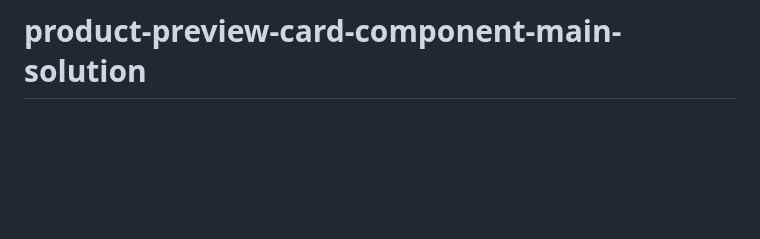
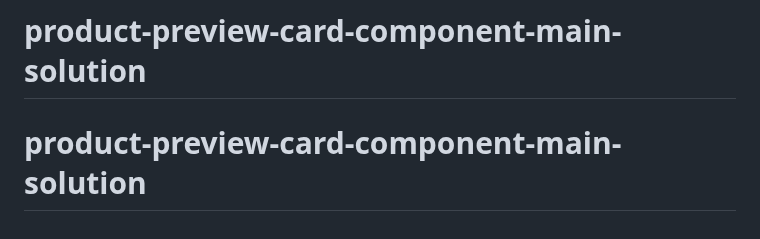
Before and after one commit to mangos1234/product-preview-card-component-main-solution, a Markdown page: README.md, the part around the change. Drawn GitHub-style; blank space fills up the shorter version.

```diff
--- a/README.md
+++ b/README.md
@@ -93,3 +93,4 @@ This challenge is completely free. Please share it with anyone who will find it
 # work-experience-produc-review
 # work-experience-produc-review
 # product-preview-card-component-main-solution
+# product-preview-card-component-main-solution
```
